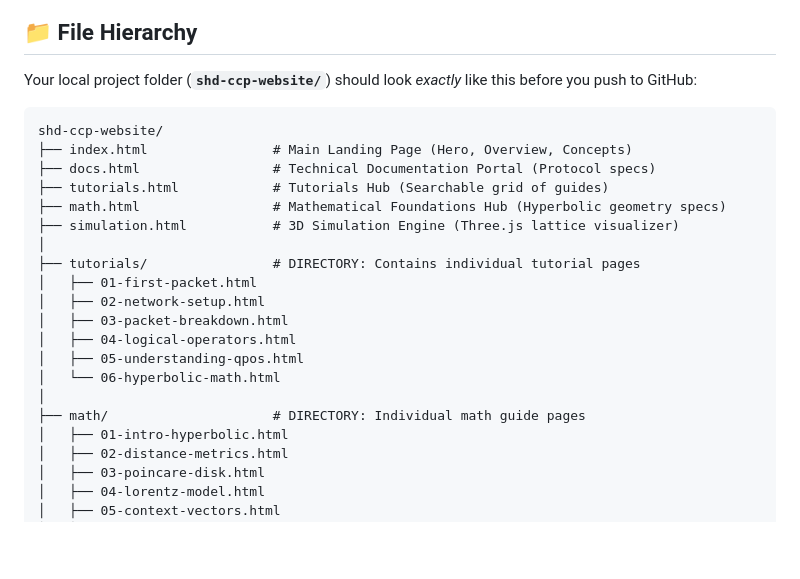
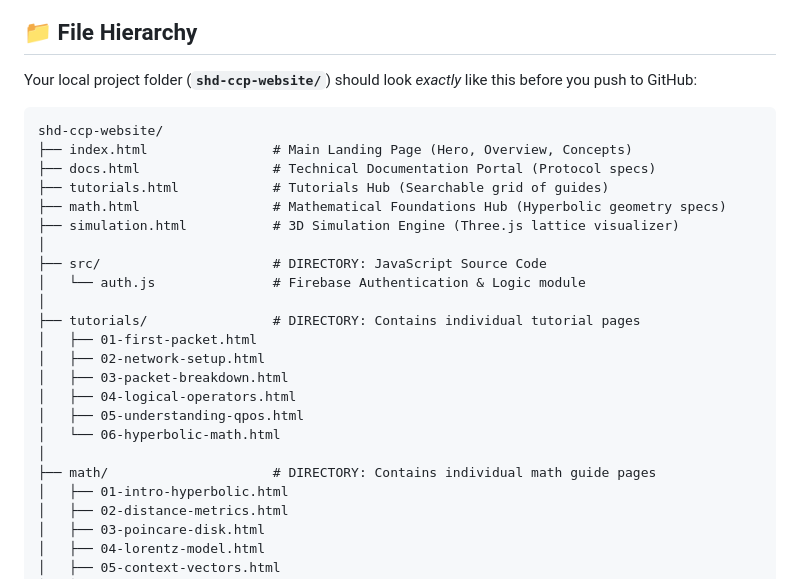
Before and after one commit to Ebayednoob/SHD-CCP-website, a Markdown page: README.md, the part around the change. GitHub-like rendering; blank space fills up the shorter version.

````diff
--- a/README.md
+++ b/README.md
@@ -9,13 +9,16 @@ Follow this file layout to ensure all navigation links, tutorials, and the simul
 
 Your local project folder (**`shd-ccp-website/`**) should look *exactly* like this before you push to GitHub:
 
-```plaintext
+```
 shd-ccp-website/
 ├── index.html                # Main Landing Page (Hero, Overview, Concepts)
 ├── docs.html                 # Technical Documentation Portal (Protocol specs)
 ├── tutorials.html            # Tutorials Hub (Searchable grid of guides)
 ├── math.html                 # Mathematical Foundations Hub (Hyperbolic geometry specs)
 ├── simulation.html           # 3D Simulation Engine (Three.js lattice visualizer)
+│
+├── src/                      # DIRECTORY: JavaScript Source Code
+│   └── auth.js               # Firebase Authentication & Logic module
 │
 ├── tutorials/                # DIRECTORY: Contains individual tutorial pages
 │   ├── 01-first-packet.html
@@ -25,7 +28,7 @@ shd-ccp-website/
 │   ├── 05-understanding-qpos.html
 │   └── 06-hyperbolic-math.html
 │
-├── math/                     # DIRECTORY: Individual math guide pages
+├── math/                     # DIRECTORY: Contains individual math guide pages
 │   ├── 01-intro-hyperbolic.html
 │   ├── 02-distance-metrics.html
 │   ├── 03-poincare-disk.html
````
